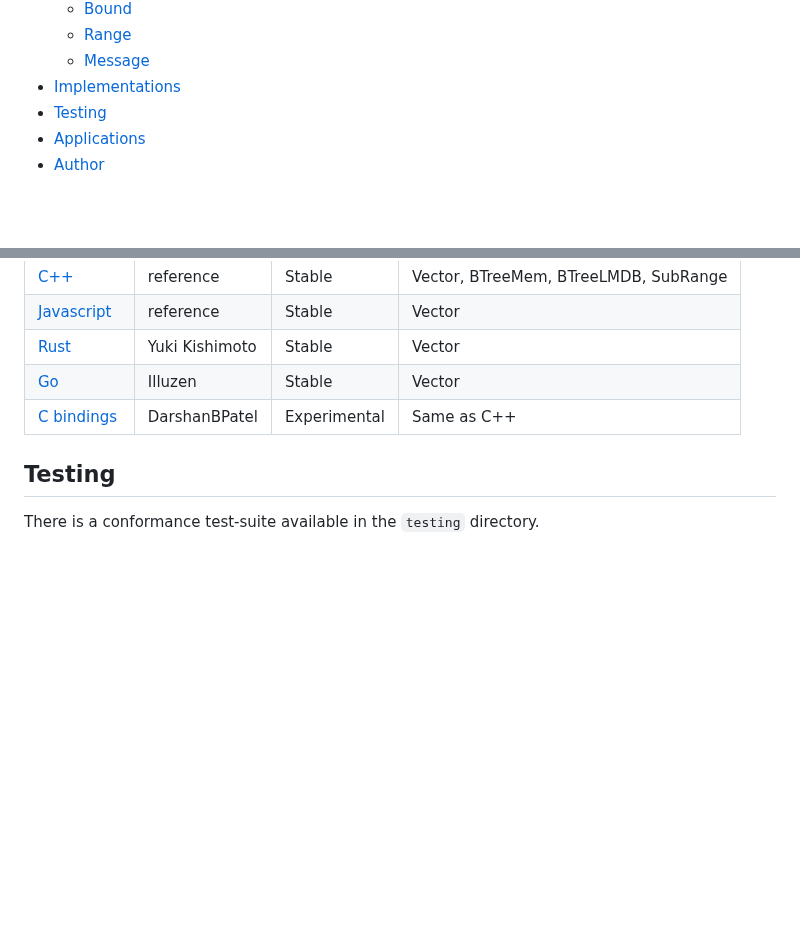
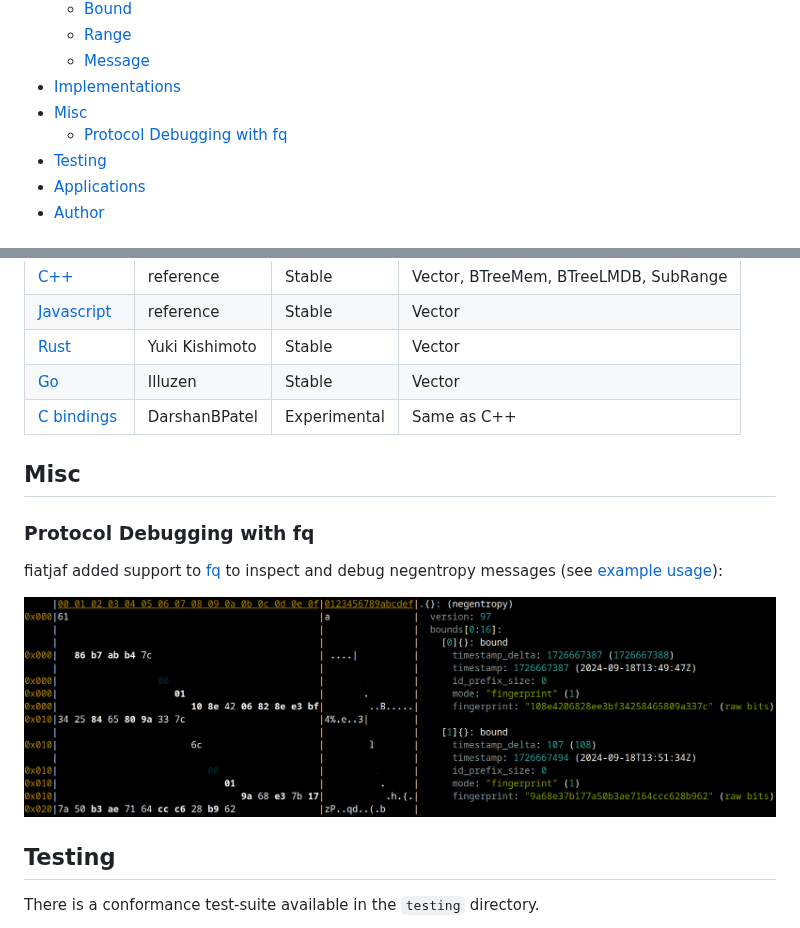
Before and after one commit to hoytech/negentropy, a Markdown page: README.md, 2 parts joined by grey strips. Rendered like a GitHub page; pictures changed too: docs/fq.png (added); blank space fills up the shorter version.

Commit message:
fq support (thanks fiatjaf!)

```diff
--- a/README.md
+++ b/README.md
@@ -21,6 +21,8 @@ This repo contains the protocol specification, reference implementations, and te
     * [Range](#range)
     * [Message](#message)
 * [Implementations](#implementations)
+* [Misc](#misc)
+    * [Protocol Debugging with fq](#protocol-debugging-with-fq)
 * [Testing](#testing)
 * [Applications](#applications)
 * [Author](#author)
@@ -196,6 +198,16 @@ This section lists all the currently-known negentropy implementations. If you kn
 
 
 
+## Misc
+
+### Protocol Debugging with fq
+
+fiatjaf added support to [fq](https://github.com/wader/fq) to inspect and debug negentropy messages (see [example usage](https://github.com/wader/fq/blob/master/doc/formats.md#negentropy)):
+
+![example fq output](docs/fq.png)
+
+
+
 ## Testing
 
 There is a conformance test-suite available in the `testing` directory.
```
